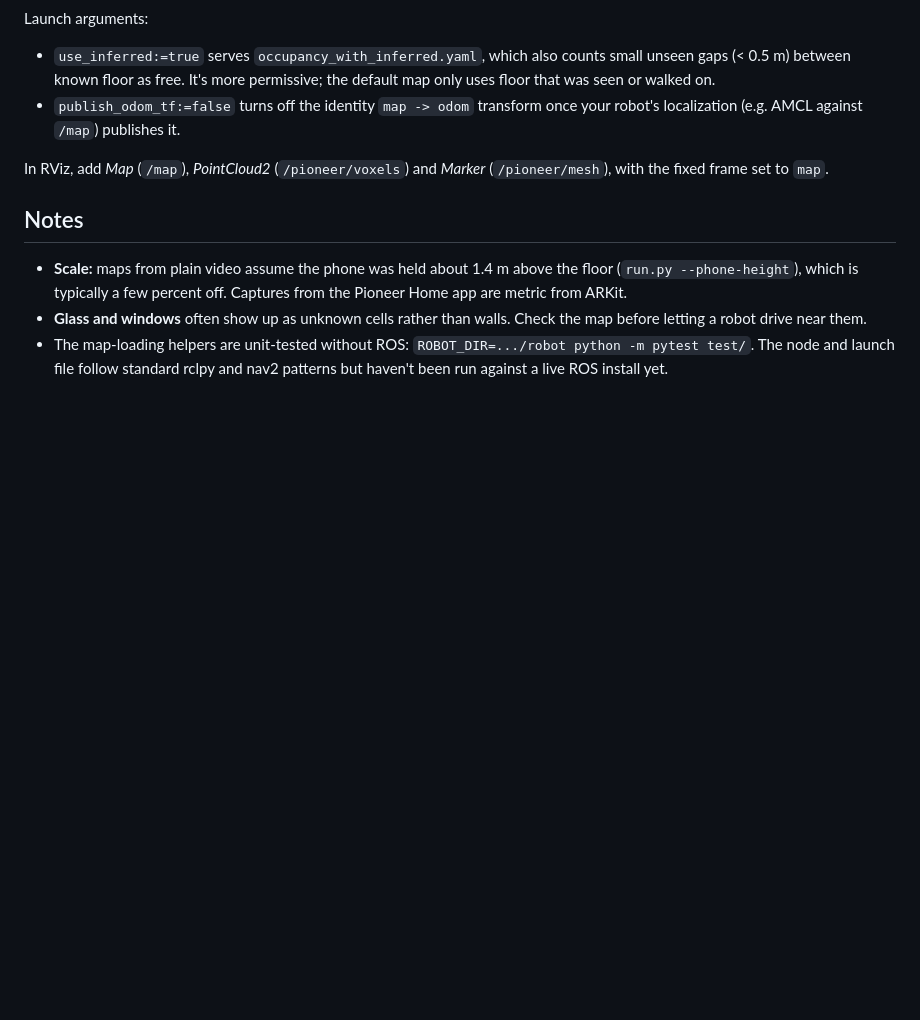
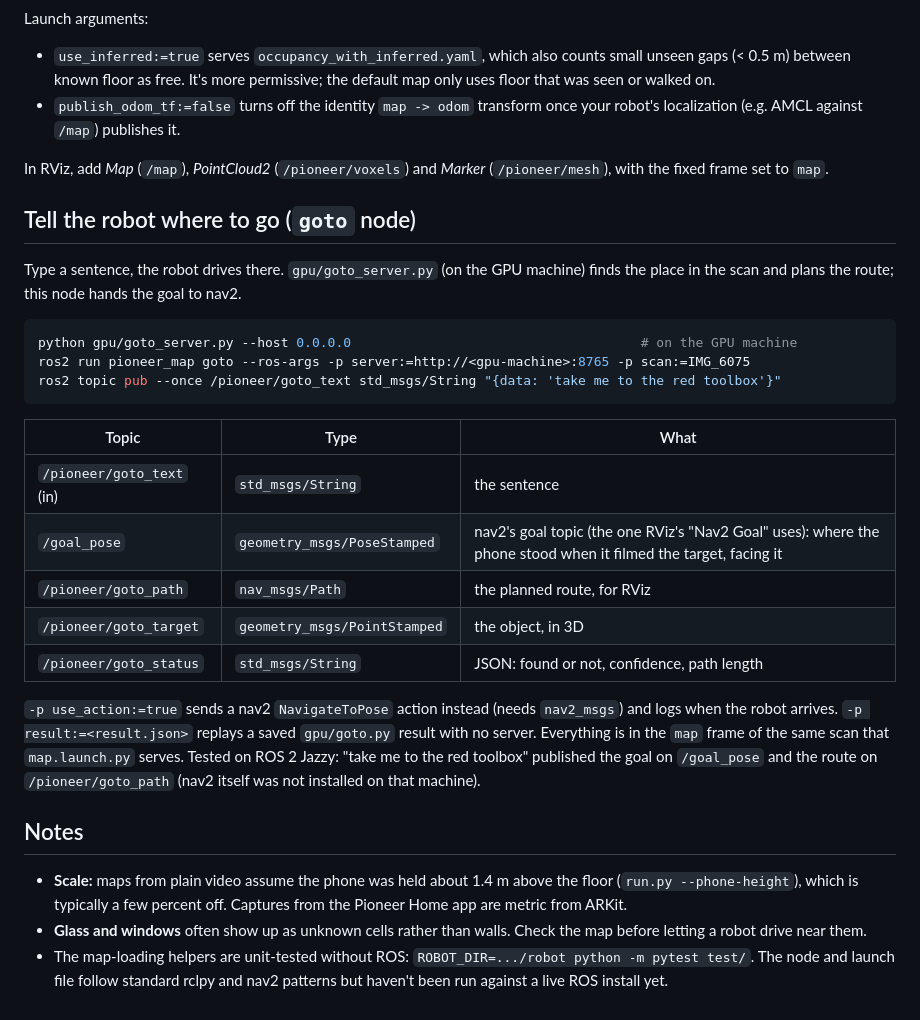
Before and after one commit to allenabraham106/3D-reconstruction-by-iphone, a Markdown page: ros2/pioneer_map/README.md, the part around the change. Rendered like a GitHub page; blank space fills up the shorter version.

````diff
--- a/ros2/pioneer_map/README.md
+++ b/ros2/pioneer_map/README.md
@@ -27,6 +27,26 @@ Launch arguments:
 
 In RViz, add *Map* (`/map`), *PointCloud2* (`/pioneer/voxels`) and *Marker* (`/pioneer/mesh`), with the fixed frame set to `map`.
 
+## Tell the robot where to go (`goto` node)
+
+Type a sentence, the robot drives there. `gpu/goto_server.py` (on the GPU machine) finds the place in the scan and plans the route; this node hands the goal to nav2.
+
+```bash
+python gpu/goto_server.py --host 0.0.0.0                                     # on the GPU machine
+ros2 run pioneer_map goto --ros-args -p server:=http://<gpu-machine>:8765 -p scan:=IMG_6075
+ros2 topic pub --once /pioneer/goto_text std_msgs/String "{data: 'take me to the red toolbox'}"
+```
+
+| Topic | Type | What |
+|---|---|---|
+| `/pioneer/goto_text` (in) | `std_msgs/String` | the sentence |
+| `/goal_pose` | `geometry_msgs/PoseStamped` | nav2's goal topic (the one RViz's "Nav2 Goal" uses): where the phone stood when it filmed the target, facing it |
+| `/pioneer/goto_path` | `nav_msgs/Path` | the planned route, for RViz |
+| `/pioneer/goto_target` | `geometry_msgs/PointStamped` | the object, in 3D |
+| `/pioneer/goto_status` | `std_msgs/String` | JSON: found or not, confidence, path length |
+
+`-p use_action:=true` sends a nav2 `NavigateToPose` action instead (needs `nav2_msgs`) and logs when the robot arrives. `-p result:=<result.json>` replays a saved `gpu/goto.py` result with no server. Everything is in the `map` frame of the same scan that `map.launch.py` serves. Tested on ROS 2 Jazzy: "take me to the red toolbox" published the goal on `/goal_pose` and the route on `/pioneer/goto_path` (nav2 itself was not installed on that machine).
+
 ## Notes
 
 - **Scale:** maps from plain video assume the phone was held about 1.4 m above the floor (`run.py --phone-height`), which is typically a few percent off. Captures from the Pioneer Home app are metric from ARKit.
````
Also changed, not shown: README.md (+19 -6 lines), docs/img/goto_grid.jpg, docs/img/goto_toolbox_plan.png, 10 other files.
